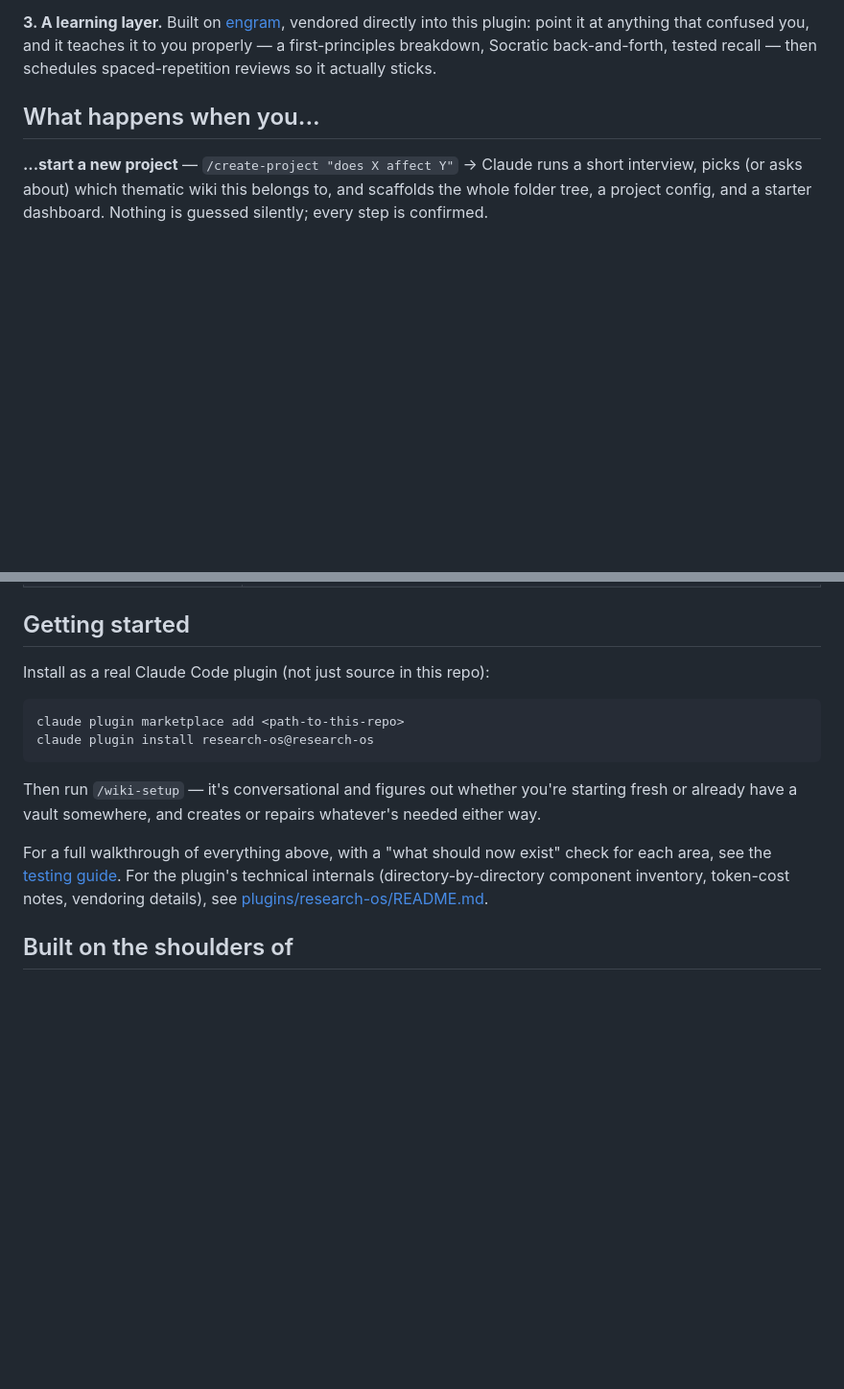
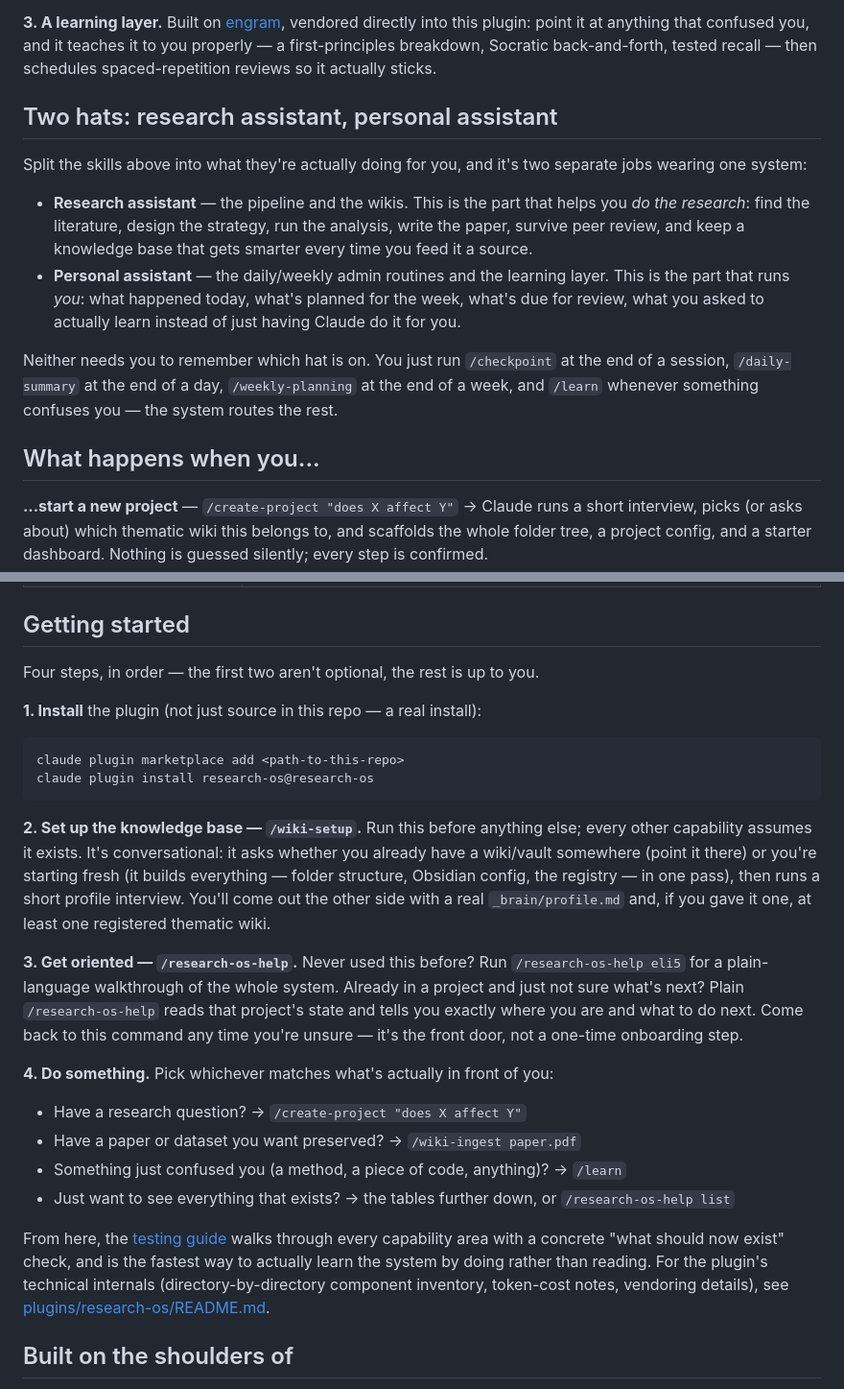
Before and after one commit to svwangenheim/research-os, a Markdown page: README.md, 2 parts joined by grey strips. Shown at 96% size. Drawn GitHub-style; blank space fills up the shorter version.

Commit message:
docs: expand README quick-start and add the research/personal-assistant framing
Getting Started was three lines; now it's an ordered first-run sequence
(install, /wiki-setup, /research-os-help, then pick a first action) with
concrete expected output at each step. Adds a short "Two hats" section
naming the research-assistant (pipeline + wikis) vs. personal-assistant
(admin routines + learning) split explicitly, since the existing "What
happens when you..." walkthrough covered the mechanics but never named the
framing directly.

````diff
--- a/README.md
+++ b/README.md
@@ -45,6 +45,25 @@ You read the wikis; you don't hand-edit them.
 this plugin: point it at anything that confused you, and it teaches it to
 you properly — a first-principles breakdown, Socratic back-and-forth, tested
 recall — then schedules spaced-repetition reviews so it actually sticks.
+
+## Two hats: research assistant, personal assistant
+
+Split the skills above into what they're actually doing for you, and it's
+two separate jobs wearing one system:
+
+- **Research assistant** — the pipeline and the wikis. This is the part
+  that helps you *do the research*: find the literature, design the
+  strategy, run the analysis, write the paper, survive peer review, and keep
+  a knowledge base that gets smarter every time you feed it a source.
+- **Personal assistant** — the daily/weekly admin routines and the learning
+  layer. This is the part that runs *you*: what happened today, what's
+  planned for the week, what's due for review, what you asked to actually
+  learn instead of just having Claude do it for you.
+
+Neither needs you to remember which hat is on. You just run `/checkpoint`
+at the end of a session, `/daily-summary` at the end of a day,
+`/weekly-planning` at the end of a week, and `/learn` whenever something
+confuses you — the system routes the rest.
 
 ## What happens when you...
 
@@ -217,20 +236,41 @@ No dedicated agents in this group — these work directly, without dispatching a
 
 ## Getting started
 
-Install as a real Claude Code plugin (not just source in this repo):
+Four steps, in order — the first two aren't optional, the rest is up to you.
+
+**1. Install** the plugin (not just source in this repo — a real install):
 ```
 claude plugin marketplace add <path-to-this-repo>
 claude plugin install research-os@research-os
 ```
-Then run `/wiki-setup` — it's conversational and figures out whether you're
-starting fresh or already have a vault somewhere, and creates or repairs
-whatever's needed either way.
 
-For a full walkthrough of everything above, with a "what should now exist"
-check for each area, see the
-[testing guide](plugins/research-os/references/testing-guide.md). For the
-plugin's technical internals (directory-by-directory component inventory,
-token-cost notes, vendoring details), see
+**2. Set up the knowledge base — `/wiki-setup`.** Run this before anything
+else; every other capability assumes it exists. It's conversational: it
+asks whether you already have a wiki/vault somewhere (point it there) or
+you're starting fresh (it builds everything — folder structure, Obsidian
+config, the registry — in one pass), then runs a short profile interview.
+You'll come out the other side with a real `_brain/profile.md` and, if you
+gave it one, at least one registered thematic wiki.
+
+**3. Get oriented — `/research-os-help`.** Never used this before? Run
+`/research-os-help eli5` for a plain-language walkthrough of the whole
+system. Already in a project and just not sure what's next? Plain
+`/research-os-help` reads that project's state and tells you exactly where
+you are and what to do next. Come back to this command any time you're
+unsure — it's the front door, not a one-time onboarding step.
+
+**4. Do something.** Pick whichever matches what's actually in front of you:
+- Have a research question? → `/create-project "does X affect Y"`
+- Have a paper or dataset you want preserved? → `/wiki-ingest paper.pdf`
+- Something just confused you (a method, a piece of code, anything)? → `/learn`
+- Just want to see everything that exists? → the tables further down, or
+  `/research-os-help list`
+
+From here, the [testing guide](plugins/research-os/references/testing-guide.md)
+walks through every capability area with a concrete "what should now exist"
+check, and is the fastest way to actually learn the system by doing rather
+than reading. For the plugin's technical internals (directory-by-directory
+component inventory, token-cost notes, vendoring details), see
 [plugins/research-os/README.md](plugins/research-os/README.md).
 
 ## Built on the shoulders of
````
